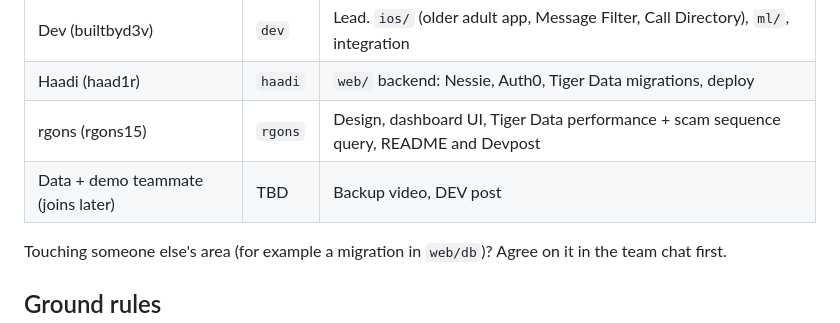
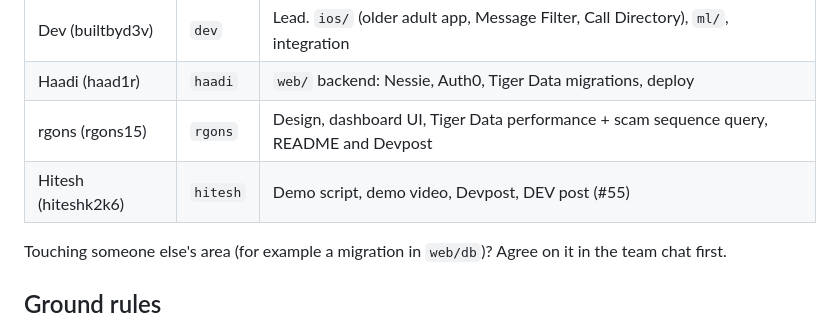
Before and after one commit to builtbyd3v/checkwithus, a Markdown page: AGENTS.md, the part around the change. GitHub-like rendering.

Commit message:
AGENTS.md: add Hitesh as owner of demo and Devpost (#55)

```diff
--- a/AGENTS.md
+++ b/AGENTS.md
@@ -114,7 +114,7 @@ GitHub issues are the source of truth for who does what: `gh issue list --assign
 | Dev (builtbyd3v) | `dev` | Lead. `ios/` (older adult app, Message Filter, Call Directory), `ml/`, integration |
 | Haadi (haad1r) | `haadi` | `web/` backend: Nessie, Auth0, Tiger Data migrations, deploy |
 | rgons (rgons15) | `rgons` | Design, dashboard UI, Tiger Data performance + scam sequence query, README and Devpost |
-| Data + demo teammate (joins later) | TBD | Backup video, DEV post |
+| Hitesh (hiteshk2k6) | `hitesh` | Demo script, demo video, Devpost, DEV post (#55) |
 
 Touching someone else's area (for example a migration in `web/db`)? Agree on it in the
 team chat first.
```
